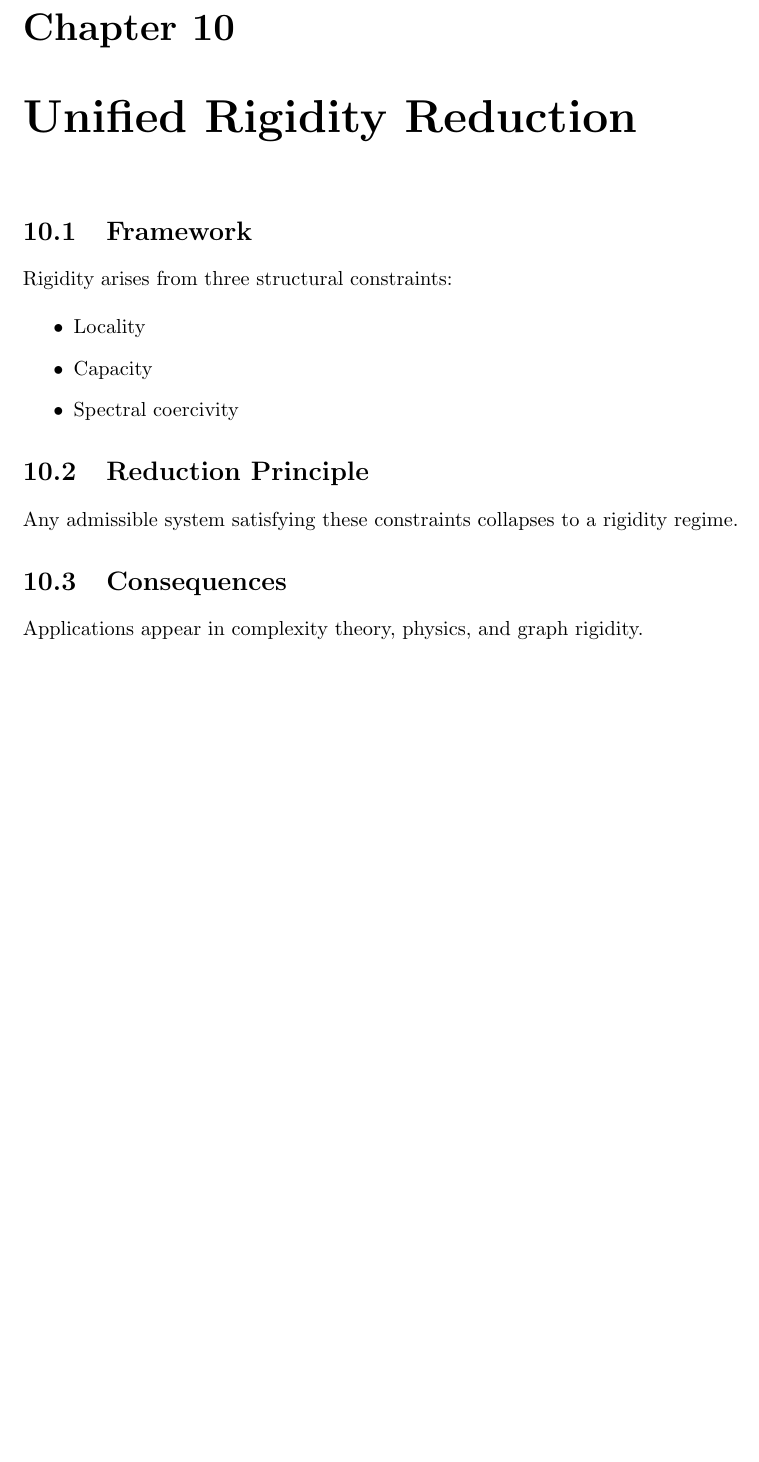
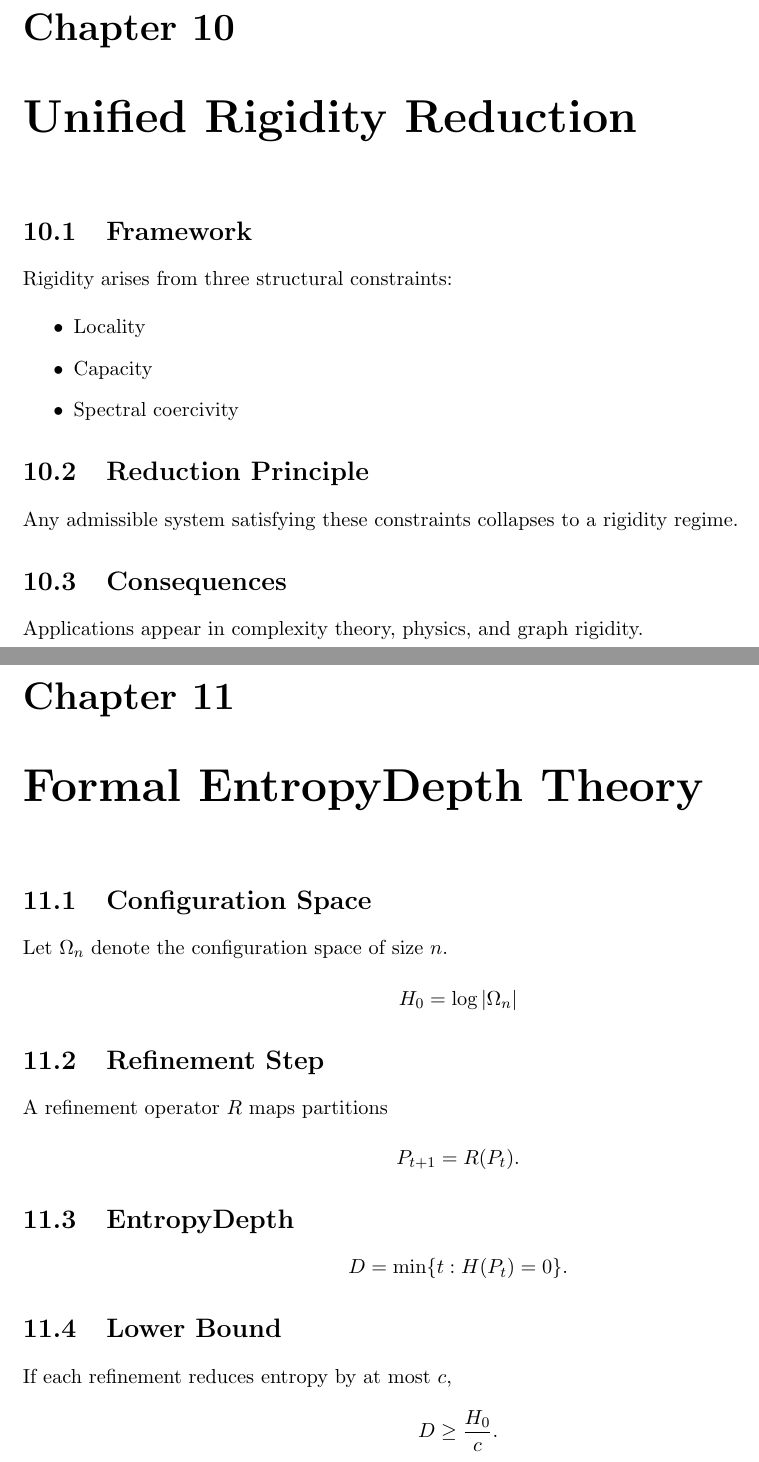
Before and after one commit to inaciovasquez2020/urf-textbook, a LaTeX thesis (main.tex, which reads tex/chapters/11_entropydepth_formal.tex): part of page 19 of 55 before the commit and two parts of pages 19 and 21 of 61 after it, the two joined at a grey line, cut so that both start at the same text, the shorter picture padded with empty space. Compiled offline with pdfLaTeX.

Commit message:
Add formal EntropyDepth theory, cycle-overlap rigidity chapter, and dependency graph appendix

```diff
--- /dev/null
+++ b/tex/chapters/11_entropydepth_formal.tex
@@ -0,0 +1,31 @@
+\chapter{Formal EntropyDepth Theory}
+
+\section{Configuration Space}
+
+Let \(\Omega_n\) denote the configuration space of size \(n\).
+
+\[
+H_0 = \log |\Omega_n|
+\]
+
+\section{Refinement Step}
+
+A refinement operator \(R\) maps partitions
+
+\[
+P_{t+1} = R(P_t).
+\]
+
+\section{EntropyDepth}
+
+\[
+D = \min \{t : H(P_t)=0\}.
+\]
+
+\section{Lower Bound}
+
+If each refinement reduces entropy by at most \(c\),
+
+\[
+D \ge \frac{H_0}{c}.
+\]
```
Also changed, not shown: main.tex (+3 -0 lines), tex/appendices/C_dependency_graph.tex (added, +9 -0 lines), tex/chapters/12_cycle_overlap_rigidity.tex (added, +19 -0 lines).
